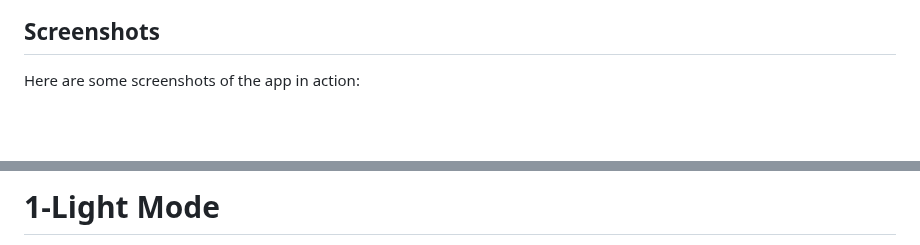
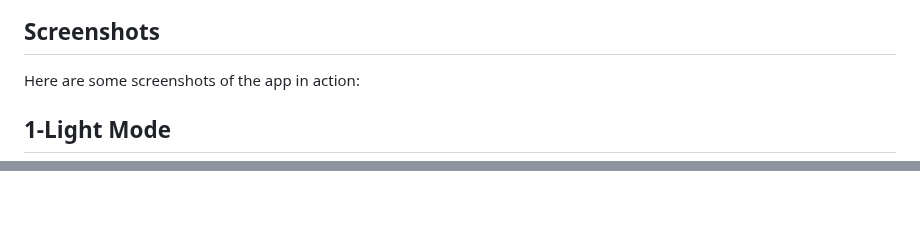
Before and after one commit to Aswani20/todo_application, a Markdown page: README.md, 2 parts joined by grey strips. GitHub-like rendering; blank space fills up the shorter version.

```diff
--- a/README.md
+++ b/README.md
@@ -16,5 +16,7 @@ A simple and efficient Todo app to help users organize their tasks. The app feat
 
 Here are some screenshots of the app in action:
 
+## 1-Light Mode
+
 <p align="center">
   <img src="assets/screenshots/login.png" alt="Login Screen" width="30%" />
@@ -23,4 +26,3 @@ Here are some screenshots of the app in action:
 </p>
 
-# 1-Light Mode
 
```
Also changed, not shown: other parts of README.md (+3 -13 lines).
